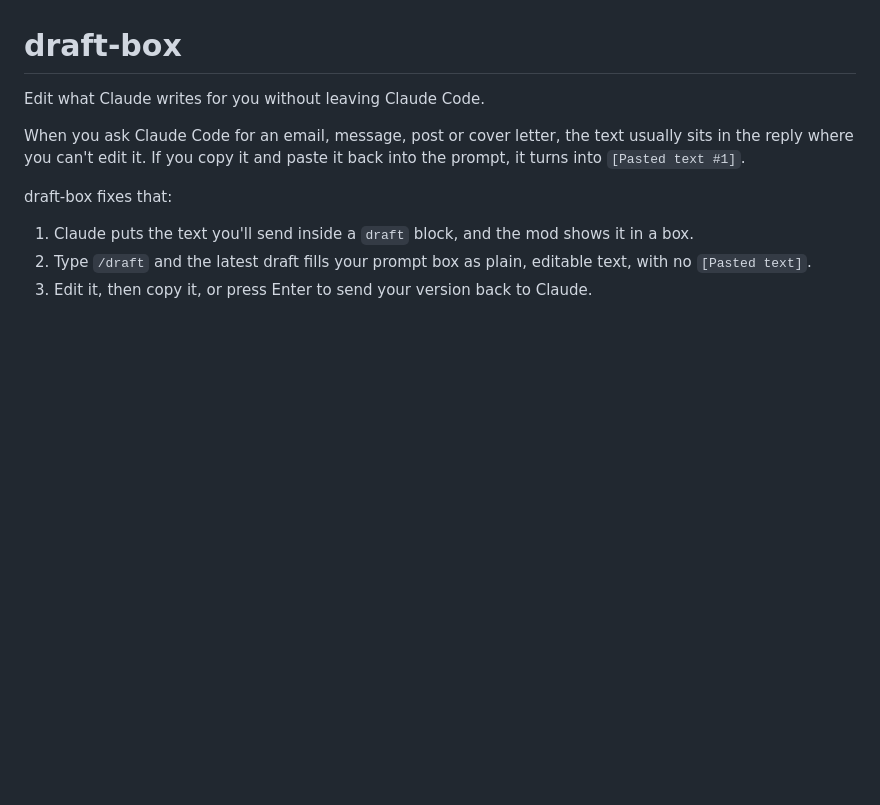
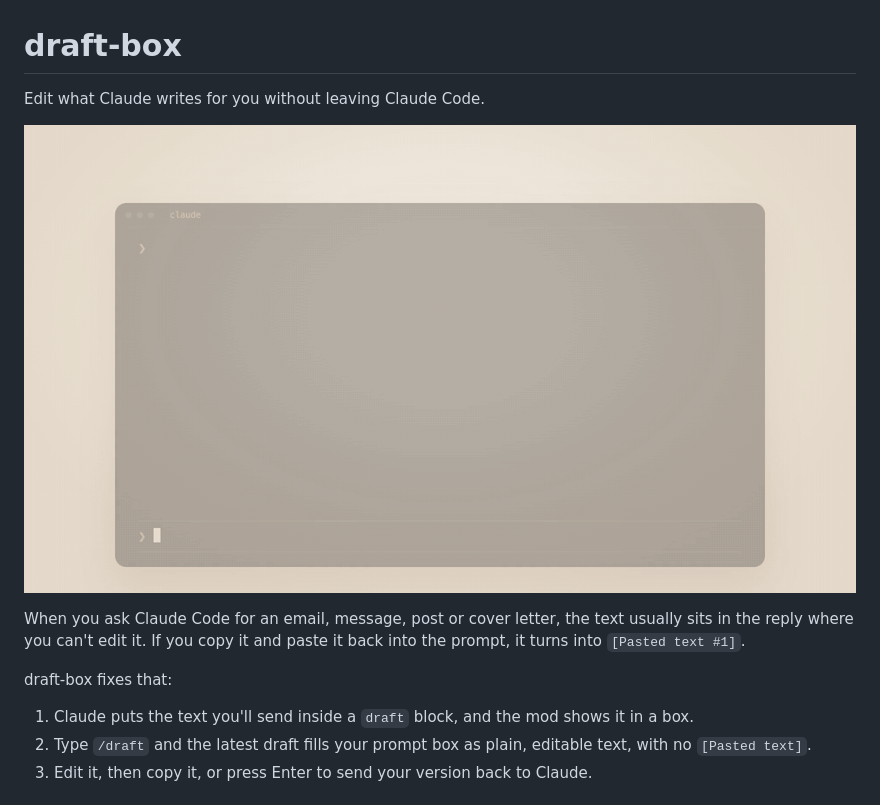
Before and after one commit to MinitJain/draft-box, a Markdown page: README.md, the part around the change. Rendered like a GitHub page; pictures changed too: assets/demo.gif (added); blank space fills up the shorter version.

Commit message:
docs: add demo GIF to README

```diff
--- a/README.md
+++ b/README.md
@@ -1,6 +1,8 @@
 # draft-box
 
 Edit what Claude writes for you without leaving Claude Code.
+
+![draft-box: a draft appears in a box, /draft puts it in the prompt box, and it gets edited](assets/demo.gif)
 
 When you ask Claude Code for an email, message, post or cover letter, the text usually sits in the reply where you can't edit it. If you copy it and paste it back into the prompt, it turns into `[Pasted text #1]`.
 
```
